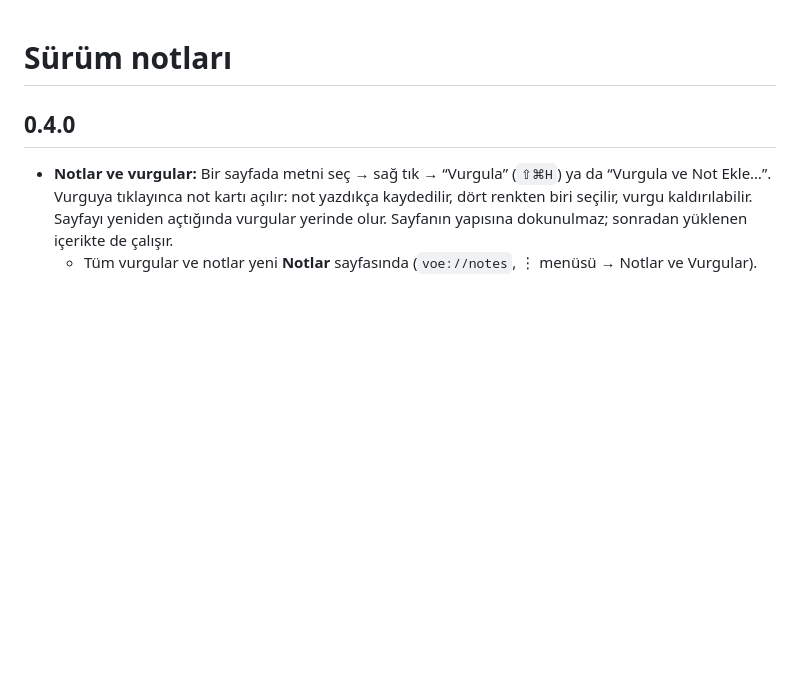
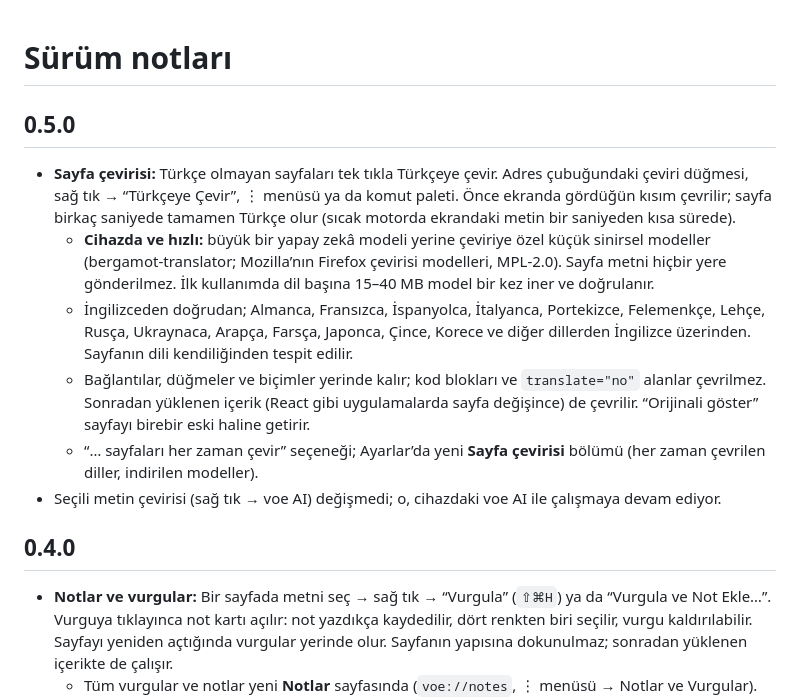
Before and after one commit to dev-cagri/voe, a Markdown page: CHANGELOG.md, the part around the change. GitHub-like rendering; blank space fills up the shorter version.

```diff
--- a/CHANGELOG.md
+++ b/CHANGELOG.md
@@ -1,4 +1,13 @@
 # Sürüm notları
+
+## 0.5.0
+
+- **Sayfa çevirisi:** Türkçe olmayan sayfaları tek tıkla Türkçeye çevir. Adres çubuğundaki çeviri düğmesi, sağ tık → “Türkçeye Çevir”, ⋮ menüsü ya da komut paleti. Önce ekranda gördüğün kısım çevrilir; sayfa birkaç saniyede tamamen Türkçe olur (sıcak motorda ekrandaki metin bir saniyeden kısa sürede).
+  - **Cihazda ve hızlı:** büyük bir yapay zekâ modeli yerine çeviriye özel küçük sinirsel modeller (bergamot-translator; Mozilla’nın Firefox çevirisi modelleri, MPL-2.0). Sayfa metni hiçbir yere gönderilmez. İlk kullanımda dil başına 15–40 MB model bir kez iner ve doğrulanır.
+  - İngilizceden doğrudan; Almanca, Fransızca, İspanyolca, İtalyanca, Portekizce, Felemenkçe, Lehçe, Rusça, Ukraynaca, Arapça, Farsça, Japonca, Çince, Korece ve diğer dillerden İngilizce üzerinden. Sayfanın dili kendiliğinden tespit edilir.
+  - Bağlantılar, düğmeler ve biçimler yerinde kalır; kod blokları ve `translate="no"` alanlar çevrilmez. Sonradan yüklenen içerik (React gibi uygulamalarda sayfa değişince) de çevrilir. “Orijinali göster” sayfayı birebir eski haline getirir.
+  - “… sayfaları her zaman çevir” seçeneği; Ayarlar’da yeni **Sayfa çevirisi** bölümü (her zaman çevrilen diller, indirilen modeller).
+- Seçili metin çevirisi (sağ tık → voe AI) değişmedi; o, cihazdaki voe AI ile çalışmaya devam ediyor.
 
 ## 0.4.0
 
```
Also changed, not shown: README.en.md (+14 -1 lines), README.md (+14 -1 lines), .github/assets/page-translate.png (added).
